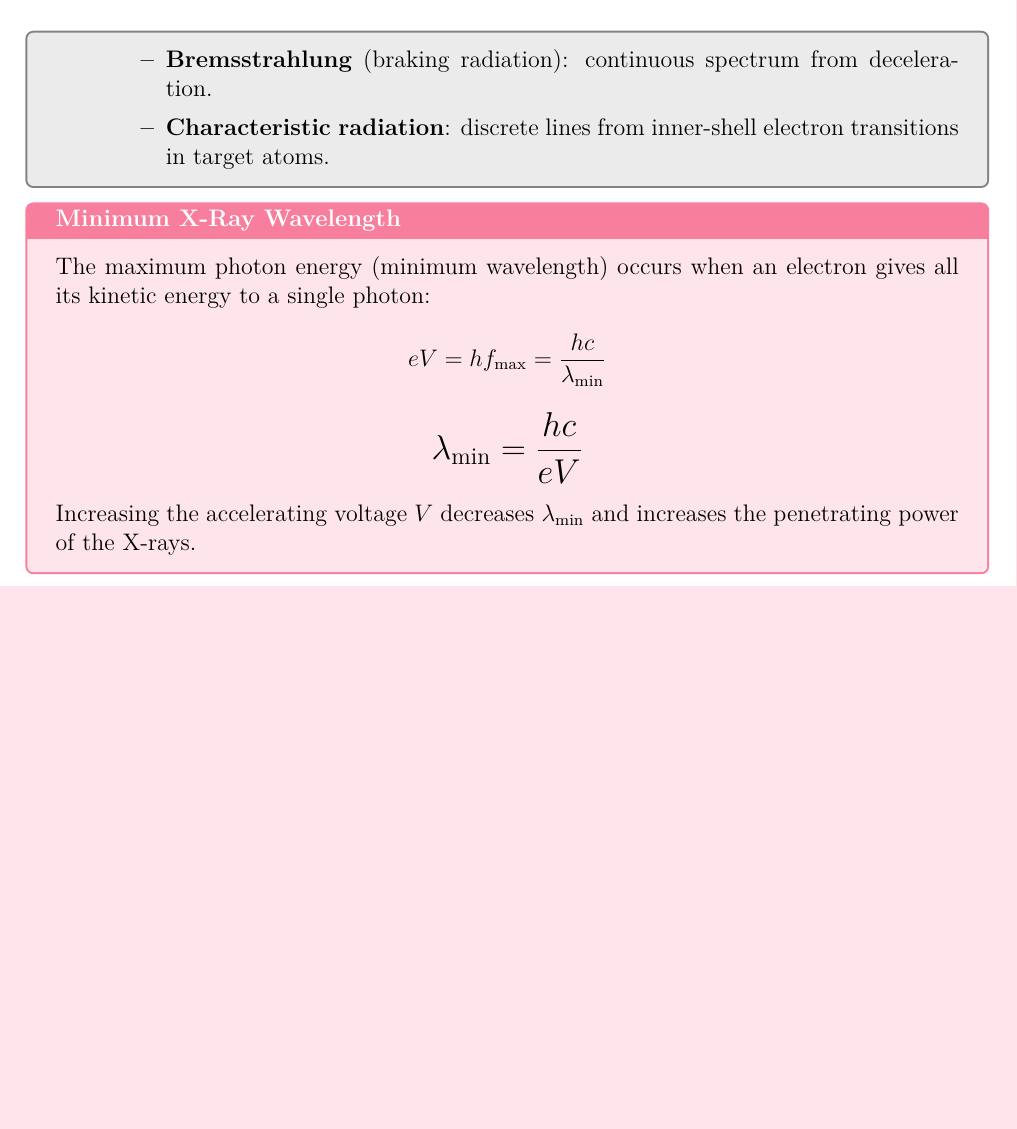
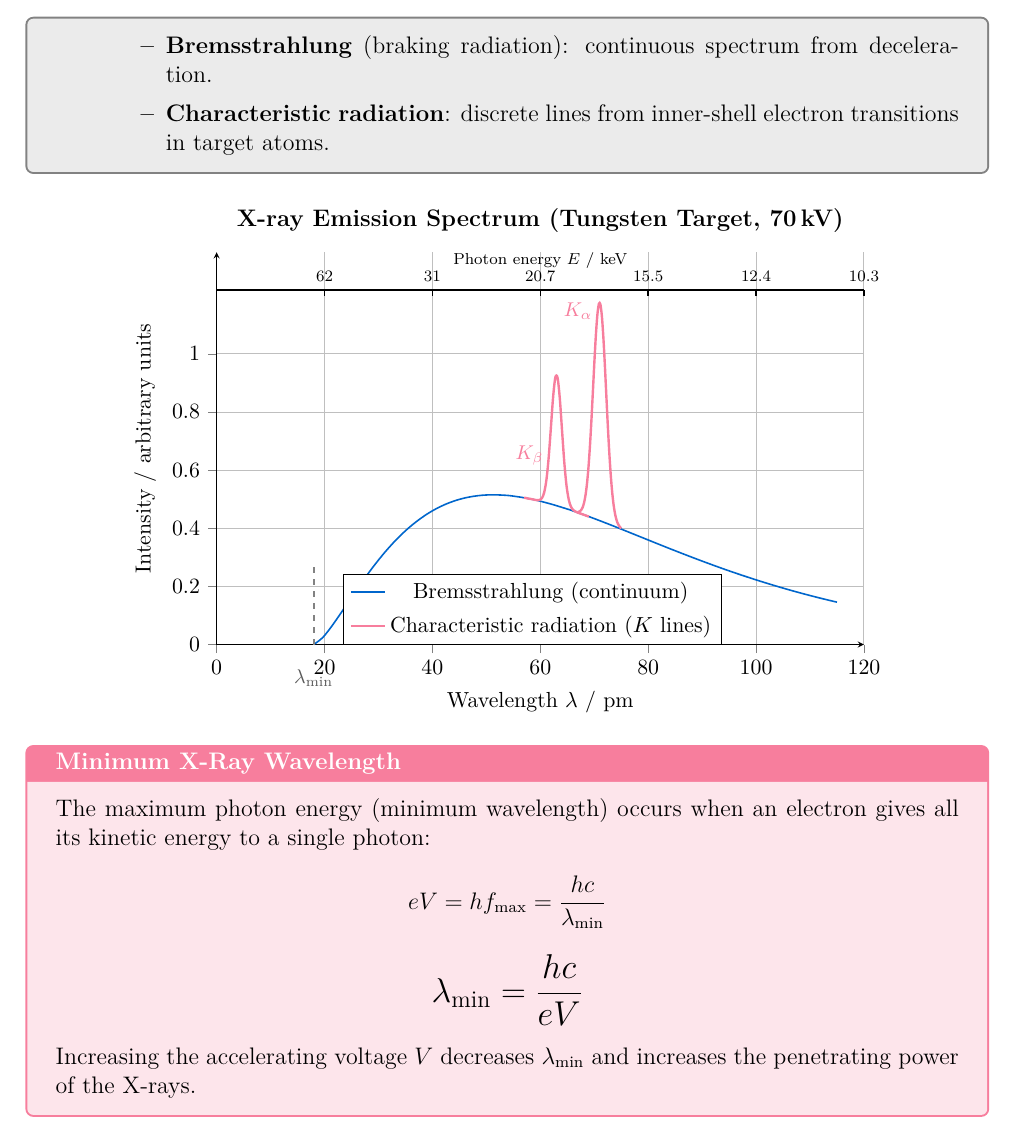
Before and after one commit to sirioq/CIE-A-level-Revision-Guide, a LaTeX document (topic_24/topic_24_standalone.tex, which reads topic_24/topic_24.tex): part of page 4 of 12 before the commit and part of page 4 of 13 after it, cut so that both start at the same text, the shorter picture padded with empty space. Compiled offline with pdfLaTeX.

Commit message:
Update topic_24.tex

```diff
--- a/topic_24/topic_24.tex
+++ b/topic_24/topic_24.tex
@@ -107,6 +107,73 @@ X-rays are produced in an X-ray tube when fast-moving electrons are rapidly dece
     \end{itemize}
 \end{itemize}
 \end{definitionbox}
+
+
+\begin{center}
+\begin{tikzpicture}
+\begin{axis}[
+    width=13cm, height=8.5cm,
+    xlabel={Wavelength $\lambda$ / pm},
+    ylabel={Intensity / arbitrary units},
+    xmin=0, xmax=120,
+    ymin=0, ymax=1.35,
+    xtick={0,20,40,60,80,100,120},
+    ytick={0,0.2,0.4,0.6,0.8,1.0},
+    axis lines=left,
+    tick align=outside,
+    grid=both,
+    grid style={line width=0.3pt, draw=gray!30},
+    major grid style={line width=0.5pt, draw=gray!50},
+    legend style={at={(0.78,0.18)}, anchor=north east,
+                  draw=black, fill=white, font=\small, row sep=3pt},
+    label style={font=\small},
+    tick label style={font=\small},
+    title style={font=\normalsize\bfseries},
+    title={X-ray Emission Spectrum (Tungsten Target, 70\,kV)},
+    clip=false,
+]
+
+\addplot[thick, color=midblue, smooth, domain=18:115, samples=60] {
+    (x-18)^1.5 * exp(-0.045*(x-18)) * 0.012
+};
+\addlegendentry{Bremsstrahlung (continuum)}
+
+\addplot[very thick, pinkframe, smooth, domain=57:69, samples=30] {
+    (x-18)^1.5 * exp(-0.045*(x-18)) * 0.012
+    + 0.45 * exp(-0.5*((x-63)/1.0)^2)
+};
+
+\addplot[very thick, pinkframe, smooth, domain=67:75, samples=30, forget plot] {
+    (x-18)^1.5 * exp(-0.045*(x-18)) * 0.012
+    + .75 * exp(-0.5*((x-71)/1.2)^2)
+};
+\addlegendentry{Characteristic radiation ($K$ lines)}
+
+\draw[dashed, midgray, thick] (axis cs:18,0) -- (axis cs:18,0.28);
+\node[below, font=\footnotesize, gray!70!black] at (axis cs:18,-0.06) {$\lambda_{\min}$};
+
+\node[above, font=\footnotesize, pinkframe] at (axis cs:58,0.59) {$K_\beta$};
+\node[above, font=\footnotesize, pinkframe] at (axis cs:67,1.09) {$K_\alpha$};
+
+\draw[thick] (axis cs:0,1.22) -- (axis cs:120,1.22);
+\draw[thick] (axis cs:20,1.22)  -- (axis cs:20,1.20);
+\node[above, font=\scriptsize] at (axis cs:20,1.22)  {62};
+\draw[thick] (axis cs:40,1.22)  -- (axis cs:40,1.20);
+\node[above, font=\scriptsize] at (axis cs:40,1.22)  {31};
+\draw[thick] (axis cs:60,1.22)  -- (axis cs:60,1.20);
+\node[above, font=\scriptsize] at (axis cs:60,1.22)  {20.7};
+\draw[thick] (axis cs:80,1.22)  -- (axis cs:80,1.20);
+\node[above, font=\scriptsize] at (axis cs:80,1.22)  {15.5};
+\draw[thick] (axis cs:100,1.22) -- (axis cs:100,1.20);
+\node[above, font=\scriptsize] at (axis cs:100,1.22) {12.4};
+\draw[thick] (axis cs:120,1.22) -- (axis cs:120,1.20);
+\node[above, font=\scriptsize] at (axis cs:120,1.22) {10.3};
+\node[font=\scriptsize] at (axis cs:60,1.32) {Photon energy $E$ / keV};
+
+\end{axis}
+\end{tikzpicture}
+
+\end{center}
 
 \begin{formulabox}{Minimum X-Ray Wavelength}
 The maximum photon energy (minimum wavelength) occurs when an electron gives all its kinetic energy to a single photon:
```
